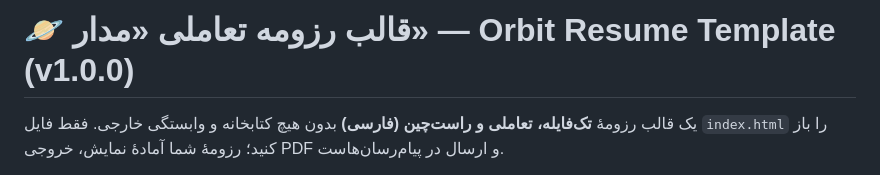
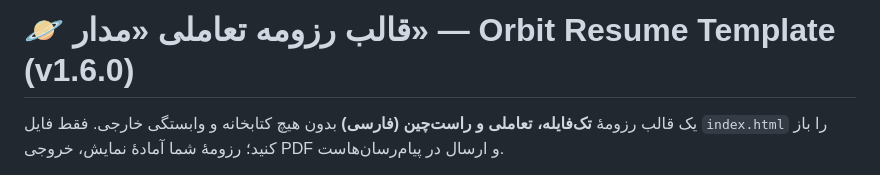
Before and after one commit to FictaLand/Resume-Template, a Markdown page: README.md, the part around the change. GitHub-like rendering.

```diff
--- a/README.md
+++ b/README.md
@@ -1,6 +1,6 @@
 <div dir="rtl">
 
-# 🪐 قالب رزومه تعاملی «مدار» — Orbit Resume Template (v1.0.0)
+# 🪐 قالب رزومه تعاملی «مدار» — Orbit Resume Template (v1.6.0)
 
 یک قالب رزومهٔ **تک‌فایله، تعاملی و راست‌چین (فارسی)** بدون هیچ کتابخانه و وابستگی خارجی.
 فقط فایل `index.html` را باز کنید؛ رزومهٔ شما آمادهٔ نمایش، خروجی PDF و ارسال در پیام‌رسان‌هاست.
```
